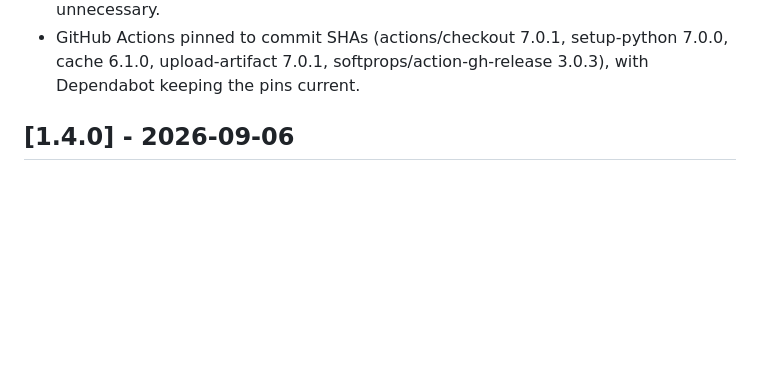
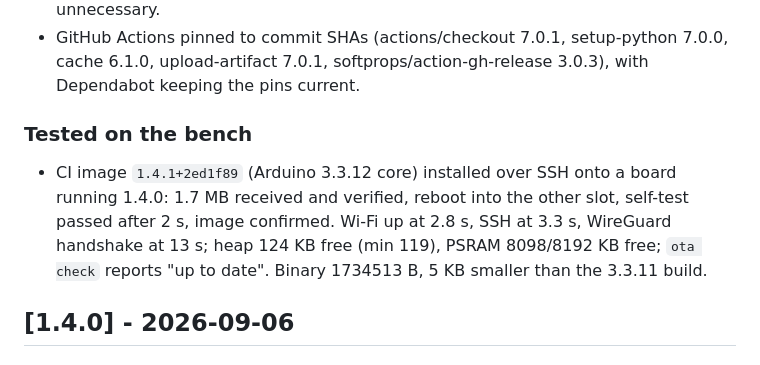
Before and after one commit to DMYTROSKORIN/esp32-s3-n16r8-bastion, a Markdown page: CHANGELOG.md, the part around the change. Drawn GitHub-style; blank space fills up the shorter version.

Commit message:
Changelog: 1.4.1 bench results

```diff
--- a/CHANGELOG.md
+++ b/CHANGELOG.md
@@ -24,6 +24,15 @@ All notable changes to this project are documented here. The format follows
   setup-python 7.0.0, cache 6.1.0, upload-artifact 7.0.1,
   softprops/action-gh-release 3.0.3), with Dependabot keeping the pins
   current.
+
+### Tested on the bench
+
+- CI image `1.4.1+2ed1f89` (Arduino 3.3.12 core) installed over SSH onto a
+  board running 1.4.0: 1.7 MB received and verified, reboot into the other
+  slot, self-test passed after 2 s, image confirmed. Wi-Fi up at 2.8 s, SSH
+  at 3.3 s, WireGuard handshake at 13 s; heap 124 KB free (min 119), PSRAM
+  8098/8192 KB free; `ota check` reports "up to date". Binary 1734513 B, 5 KB
+  smaller than the 3.3.11 build.
 
 ## [1.4.0] - 2026-09-06
 
```
